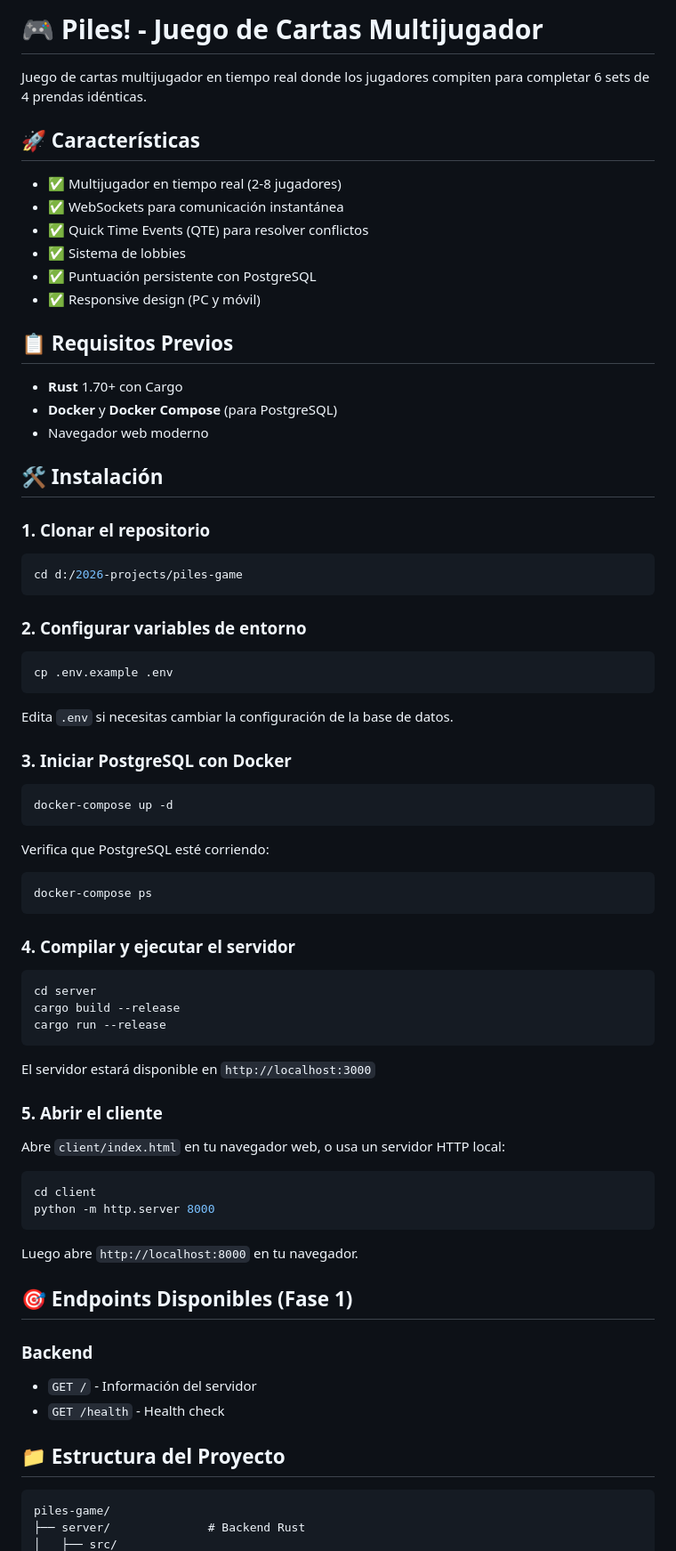
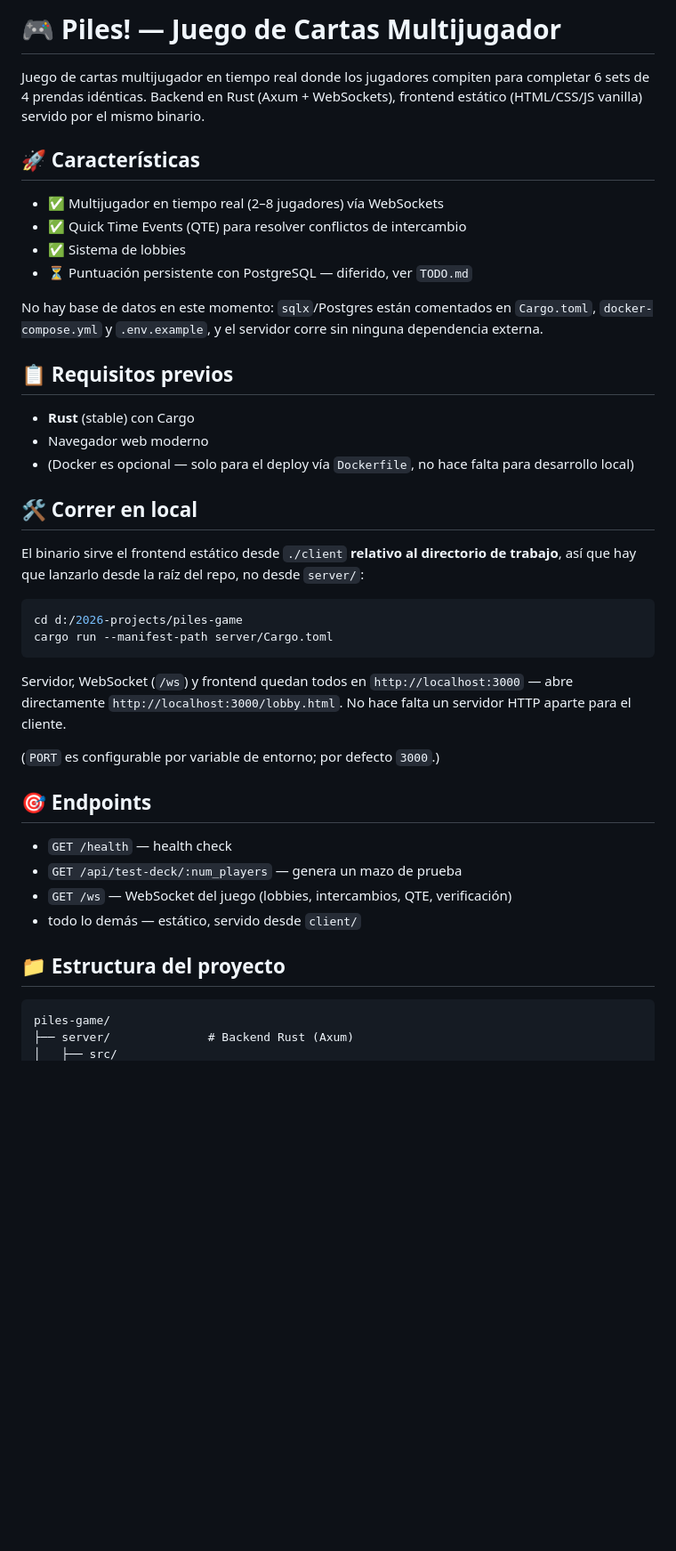
Before and after one commit to ZBishopM/piles-game, a Markdown page: README.md, the part around one of its changes. Shown at 89% size. GitHub-like rendering; blank space fills up the shorter version.

````diff
--- a/README.md
+++ b/README.md
@@ -1,79 +1,45 @@
-# 🎮 Piles! - Juego de Cartas Multijugador
+# 🎮 Piles! — Juego de Cartas Multijugador
 
-Juego de cartas multijugador en tiempo real donde los jugadores compiten para completar 6 sets de 4 prendas idénticas.
+Juego de cartas multijugador en tiempo real donde los jugadores compiten para completar 6 sets de 4 prendas idénticas. Backend en Rust (Axum + WebSockets), frontend estático (HTML/CSS/JS vanilla) servido por el mismo binario.
 
 ## 🚀 Características
 
-- ✅ Multijugador en tiempo real (2-8 jugadores)
-- ✅ WebSockets para comunicación instantánea
-- ✅ Quick Time Events (QTE) para resolver conflictos
+- ✅ Multijugador en tiempo real (2–8 jugadores) vía WebSockets
+- ✅ Quick Time Events (QTE) para resolver conflictos de intercambio
 - ✅ Sistema de lobbies
-- ✅ Puntuación persistente con PostgreSQL
-- ✅ Responsive design (PC y móvil)
+- ⏳ Puntuación persistente con PostgreSQL — diferido, ver `TODO.md`
 
-## 📋 Requisitos Previos
+No hay base de datos en este momento: `sqlx`/Postgres están comentados en `Cargo.toml`, `docker-compose.yml` y `.env.example`, y el servidor corre sin ninguna dependencia externa.
 
-- **Rust** 1.70+ con Cargo
-- **Docker** y **Docker Compose** (para PostgreSQL)
+## 📋 Requisitos previos
+
+- **Rust** (stable) con Cargo
 - Navegador web moderno
+- (Docker es opcional — solo para el deploy vía `Dockerfile`, no hace falta para desarrollo local)
 
-## 🛠️ Instalación
+## 🛠️ Correr en local
 
-### 1. Clonar el repositorio
+El binario sirve el frontend estático desde `./client` **relativo al directorio de trabajo**, así que hay que lanzarlo desde la raíz del repo, no desde `server/`:
 
 ```bash
 cd d:/2026-projects/piles-game
+cargo run --manifest-path server/Cargo.toml
 ```
 
-### 2. Configurar variables de entorno
+Servidor, WebSocket (`/ws`) y frontend quedan todos en `http://localhost:3000` — abre directamente `http://localhost:3000/lobby.html`. No hace falta un servidor HTTP aparte para el cliente.
 
-```bash
-cp .env.example .env
-```
+(`PORT` es configurable por variable de entorno; por defecto `3000`.)
 
-Edita `.env` si necesitas cambiar la configuración de la base de datos.
+## 🎯 Endpoints
 
-### 3. Iniciar PostgreSQL con Docker
+- `GET /health` — health check
+- `GET /api/test-deck/:num_players` — genera un mazo de prueba
+- `GET /ws` — WebSocket del juego (lobbies, intercambios, QTE, verificación)
+- todo lo demás — estático, servido desde `client/`
 
-```bash
-docker-compose up -d
-```
-
-Verifica que PostgreSQL esté corriendo:
-```bash
-docker-compose ps
-```
-
-### 4. Compilar y ejecutar el servidor
-
-```bash
-cd server
-cargo build --release
-cargo run --release
-```
-
-El servidor estará disponible en `http://localhost:3000`
-
-### 5. Abrir el cliente
-
-Abre `client/index.html` en tu navegador web, o usa un servidor HTTP local:
-
-```bash
-cd client
-python -m http.server 8000
-```
-
-Luego abre `http://localhost:8000` en tu navegador.
-
-## 🎯 Endpoints Disponibles (Fase 1)
-
-### Backend
-- `GET /` - Información del servidor
-- `GET /health` - Health check
-
-## 📁 Estructura del Proyecto
+## 📁 Estructura del proyecto
 
 ```
 piles-game/
-├── server/              # Backend Rust
+├── server/              # Backend Rust (Axum)
 │   ├── src/
````
Also changed, not shown: other parts of README.md (+25 -67 lines).
